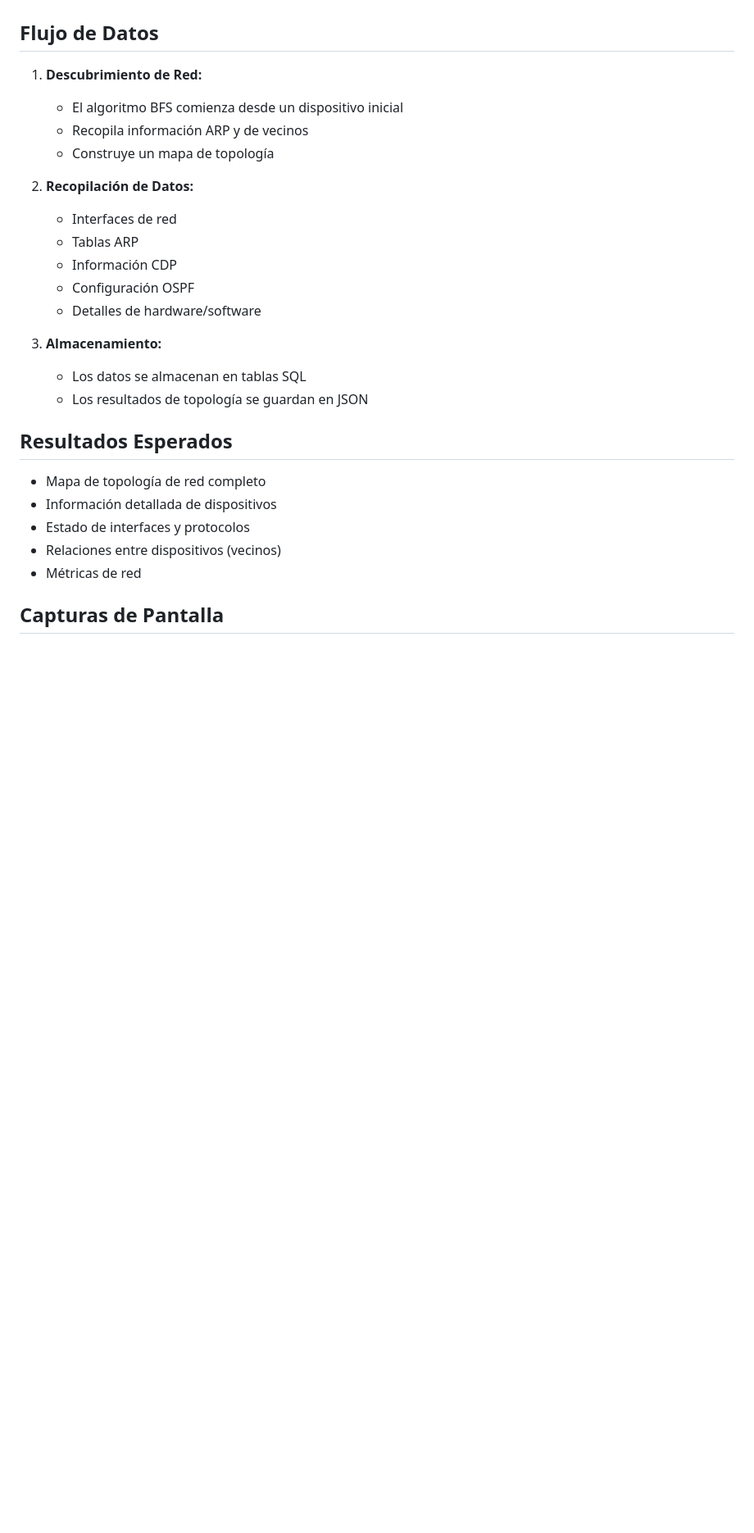
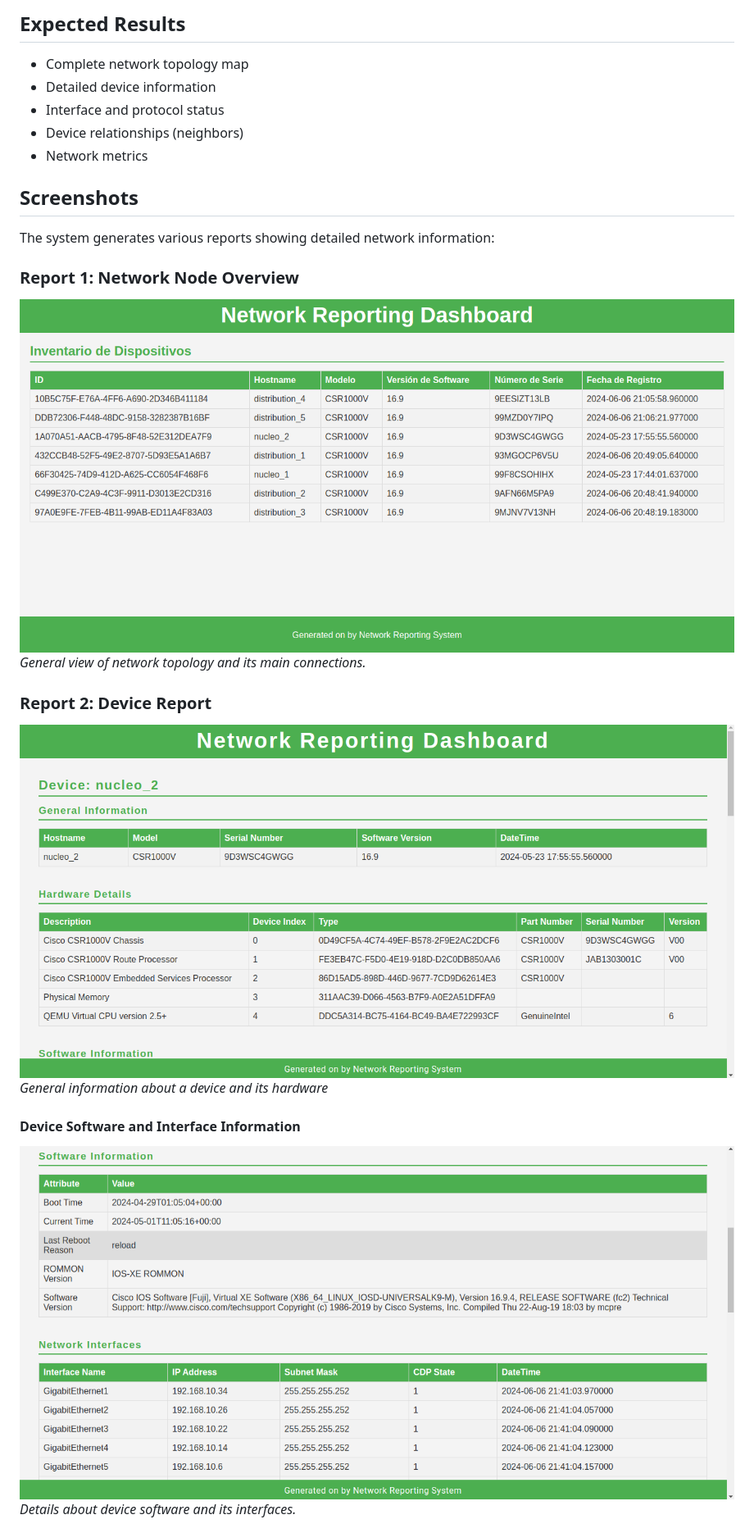
Before and after one commit to georgeif2212/GNS3-CampusLAN, a Markdown page: README.md, the part around one of its changes. Shown at 82% size. GitHub-like rendering; blank space fills up the shorter version.

```diff
--- a/README.md
+++ b/README.md
@@ -65,28 +78,24 @@ server/
 
+## Expected Results
+- Complete network topology map
+- Detailed device information
+- Interface and protocol status
+- Device relationships (neighbors)
+- Network metrics
 
-## Flujo de Datos
-1. **Descubrimiento de Red:**
-   - El algoritmo BFS comienza desde un dispositivo inicial
-   - Recopila información ARP y de vecinos
-   - Construye un mapa de topología
+## Screenshots
 
-2. **Recopilación de Datos:**
-   - Interfaces de red
-   - Tablas ARP
-   - Información CDP
-   - Configuración OSPF
-   - Detalles de hardware/software
+The system generates various reports showing detailed network information:
 
-3. **Almacenamiento:**
-   - Los datos se almacenan en tablas SQL
-   - Los resultados de topología se guardan en JSON
+### Report 1: Network Node Overview
+![Network Overview](server/docs/reports/report1.png)
+*General view of network topology and its main connections.*
 
-## Resultados Esperados
-- Mapa de topología de red completo
-- Información detallada de dispositivos
-- Estado de interfaces y protocolos
-- Relaciones entre dispositivos (vecinos)
-- Métricas de red
+### Report 2: Device Report
+![Device Status](server/docs/reports/report2.png)
+*General information about a device and its hardware*
 
-## Capturas de Pantalla
+#### Device Software and Interface Information
+![Routing Information](server/docs/reports/report3.png)
+*Details about device software and its interfaces.*
 
```
Also changed, not shown: other parts of README.md (+75 -76 lines).
